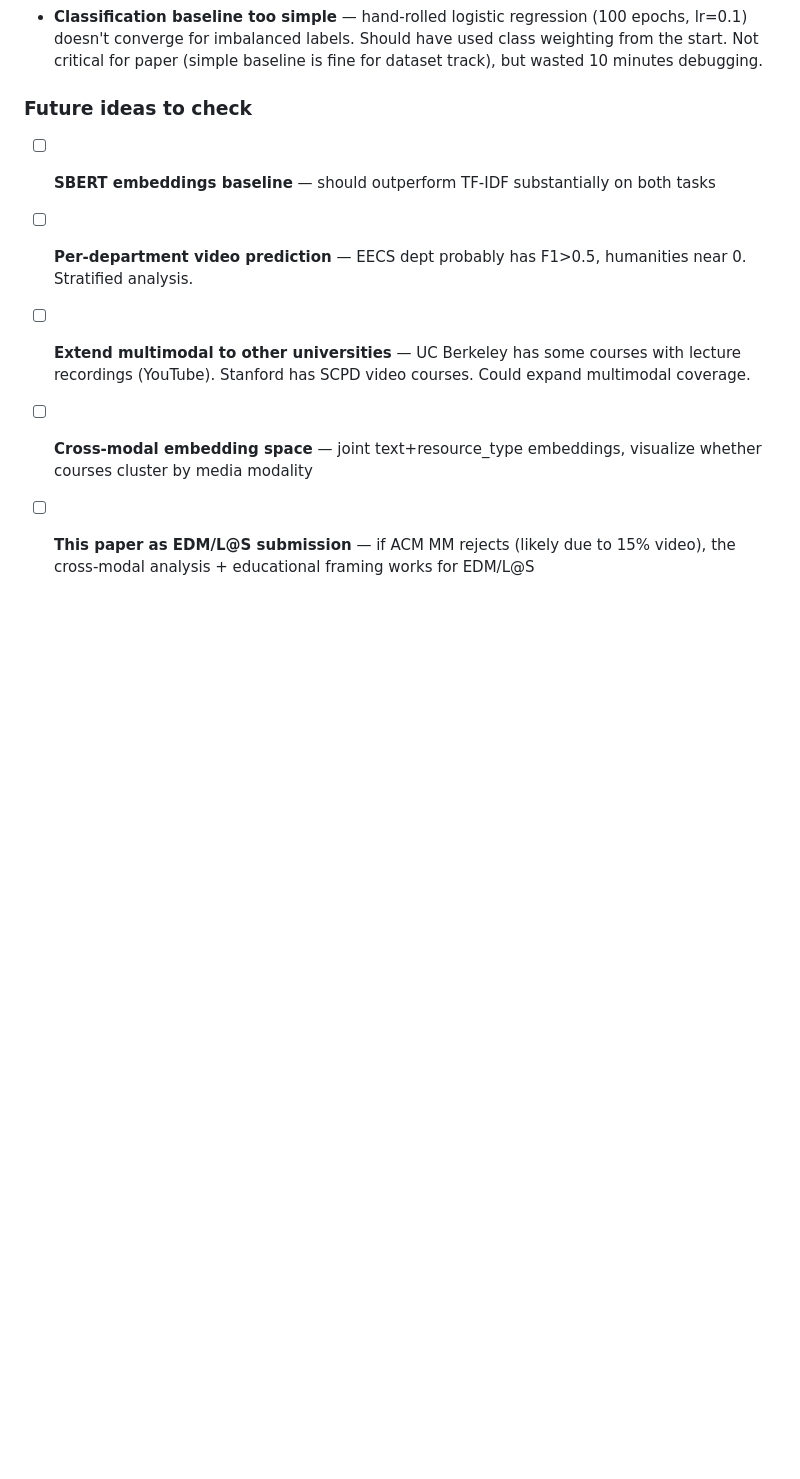
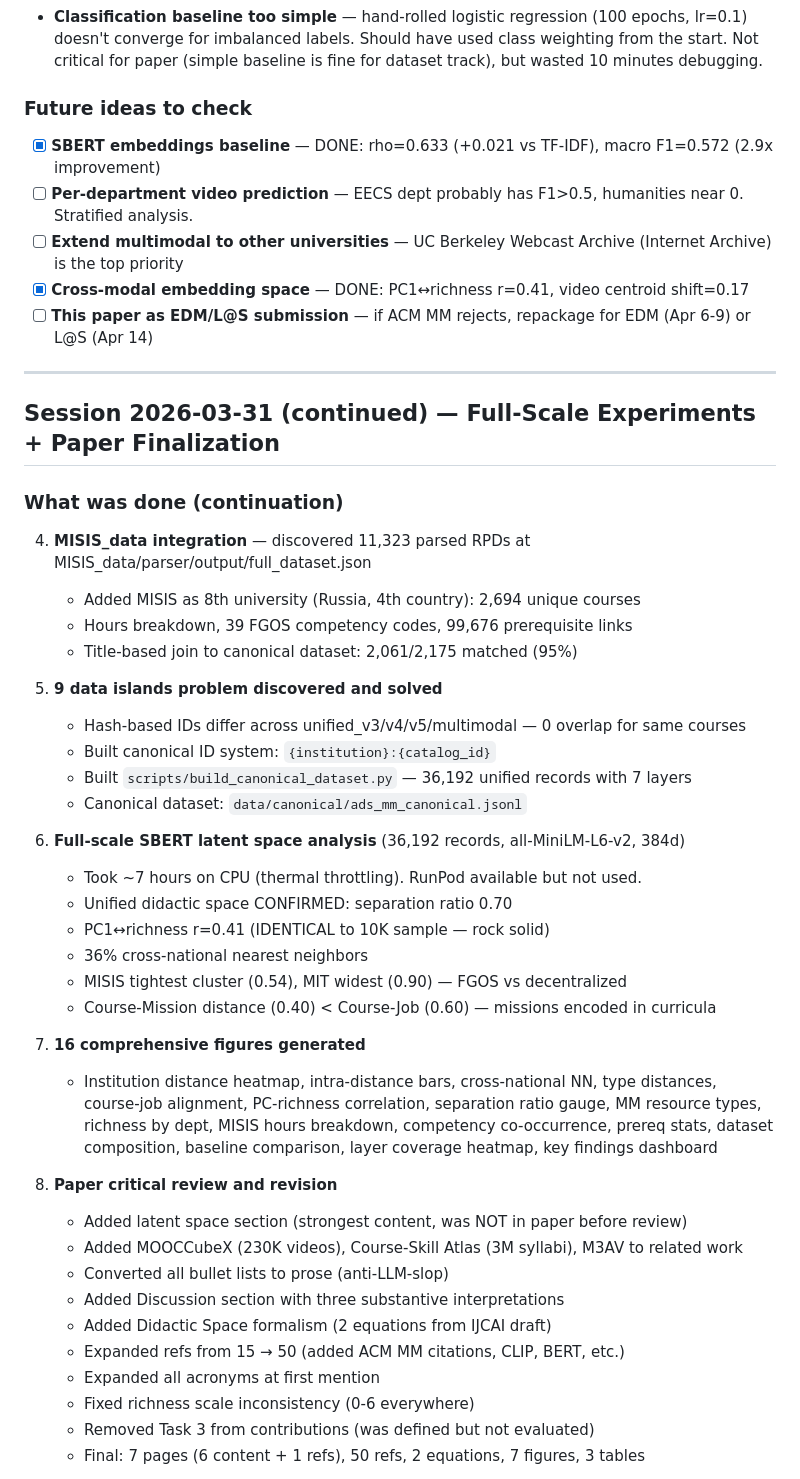
Before and after one commit to cornada/ADS, a Markdown page: future.md, the part around one of its changes. GitHub-like rendering; blank space fills up the shorter version.

```diff
--- a/future.md
+++ b/future.md
@@ -105,8 +105,51 @@
 - **Classification baseline too simple** — hand-rolled logistic regression (100 epochs, lr=0.1) doesn't converge for imbalanced labels. Should have used class weighting from the start. Not critical for paper (simple baseline is fine for dataset track), but wasted 10 minutes debugging.
 
 ### Future ideas to check
-- [ ] **SBERT embeddings baseline** — should outperform TF-IDF substantially on both tasks
+- [x] **SBERT embeddings baseline** — DONE: rho=0.633 (+0.021 vs TF-IDF), macro F1=0.572 (2.9x improvement)
 - [ ] **Per-department video prediction** — EECS dept probably has F1>0.5, humanities near 0. Stratified analysis.
-- [ ] **Extend multimodal to other universities** — UC Berkeley has some courses with lecture recordings (YouTube). Stanford has SCPD video courses. Could expand multimodal coverage.
-- [ ] **Cross-modal embedding space** — joint text+resource_type embeddings, visualize whether courses cluster by media modality
-- [ ] **This paper as EDM/L@S submission** — if ACM MM rejects (likely due to 15% video), the cross-modal analysis + educational framing works for EDM/L@S
+- [ ] **Extend multimodal to other universities** — UC Berkeley Webcast Archive (Internet Archive) is the top priority
+- [x] **Cross-modal embedding space** — DONE: PC1↔richness r=0.41, video centroid shift=0.17
+- [ ] **This paper as EDM/L@S submission** — if ACM MM rejects, repackage for EDM (Apr 6-9) or L@S (Apr 14)
+
+---
+
+## Session 2026-03-31 (continued) — Full-Scale Experiments + Paper Finalization
+
+### What was done (continuation)
+4. **MISIS_data integration** — discovered 11,323 parsed RPDs at MISIS_data/parser/output/full_dataset.json
+   - Added MISIS as 8th university (Russia, 4th country): 2,694 unique courses
+   - Hours breakdown, 39 FGOS competency codes, 99,676 prerequisite links
+   - Title-based join to canonical dataset: 2,061/2,175 matched (95%)
+
+5. **9 data islands problem discovered and solved**
+   - Hash-based IDs differ across unified_v3/v4/v5/multimodal — 0 overlap for same courses
+   - Built canonical ID system: `{institution}:{catalog_id}`
+   - Built `scripts/build_canonical_dataset.py` — 36,192 unified records with 7 layers
+   - Canonical dataset: `data/canonical/ads_mm_canonical.jsonl`
+
+6. **Full-scale SBERT latent space analysis** (36,192 records, all-MiniLM-L6-v2, 384d)
+   - Took ~7 hours on CPU (thermal throttling). RunPod available but not used.
+   - Unified didactic space CONFIRMED: separation ratio 0.70
+   - PC1↔richness r=0.41 (IDENTICAL to 10K sample — rock solid)
+   - 36% cross-national nearest neighbors
+   - MISIS tightest cluster (0.54), MIT widest (0.90) — FGOS vs decentralized
+   - Course-Mission distance (0.40) < Course-Job (0.60) — missions encoded in curricula
+
+7. **16 comprehensive figures generated**
+   - Institution distance heatmap, intra-distance bars, cross-national NN, type distances,
+     course-job alignment, PC-richness correlation, separation ratio gauge, MM resource types,
+     richness by dept, MISIS hours breakdown, competency co-occurrence, prereq stats,
+     dataset composition, baseline comparison, layer coverage heatmap, key findings dashboard
+
+8. **Paper critical review and revision**
+   - Added latent space section (strongest content, was NOT in paper before review)
+   - Added MOOCCubeX (230K videos), Course-Skill Atlas (3M syllabi), M3AV to related work
+   - Converted all bullet lists to prose (anti-LLM-slop)
+   - Added Discussion section with three substantive interpretations
+   - Added Didactic Space formalism (2 equations from IJCAI draft)
+   - Expanded refs from 15 → 50 (added ACM MM citations, CLIP, BERT, etc.)
+   - Expanded all acronyms at first mention
+   - Fixed richness scale inconsistency (0-6 everywhere)
+   - Removed Task 3 from contributions (was defined but not evaluated)
+   - Final: 7 pages (6 content + 1 refs), 50 refs, 2 equations, 7 figures, 3 tables
+
```
Also changed, not shown: other parts of future.md (+39 -0 lines).
